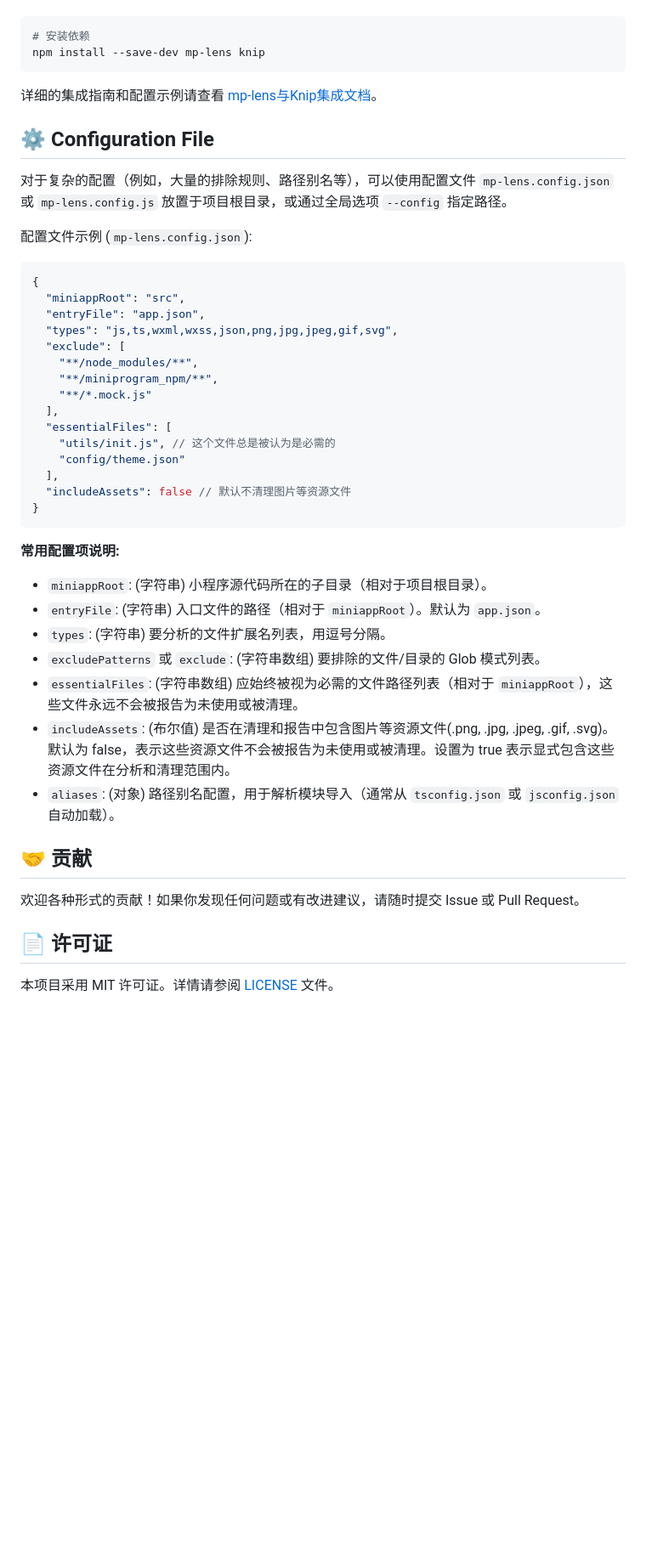
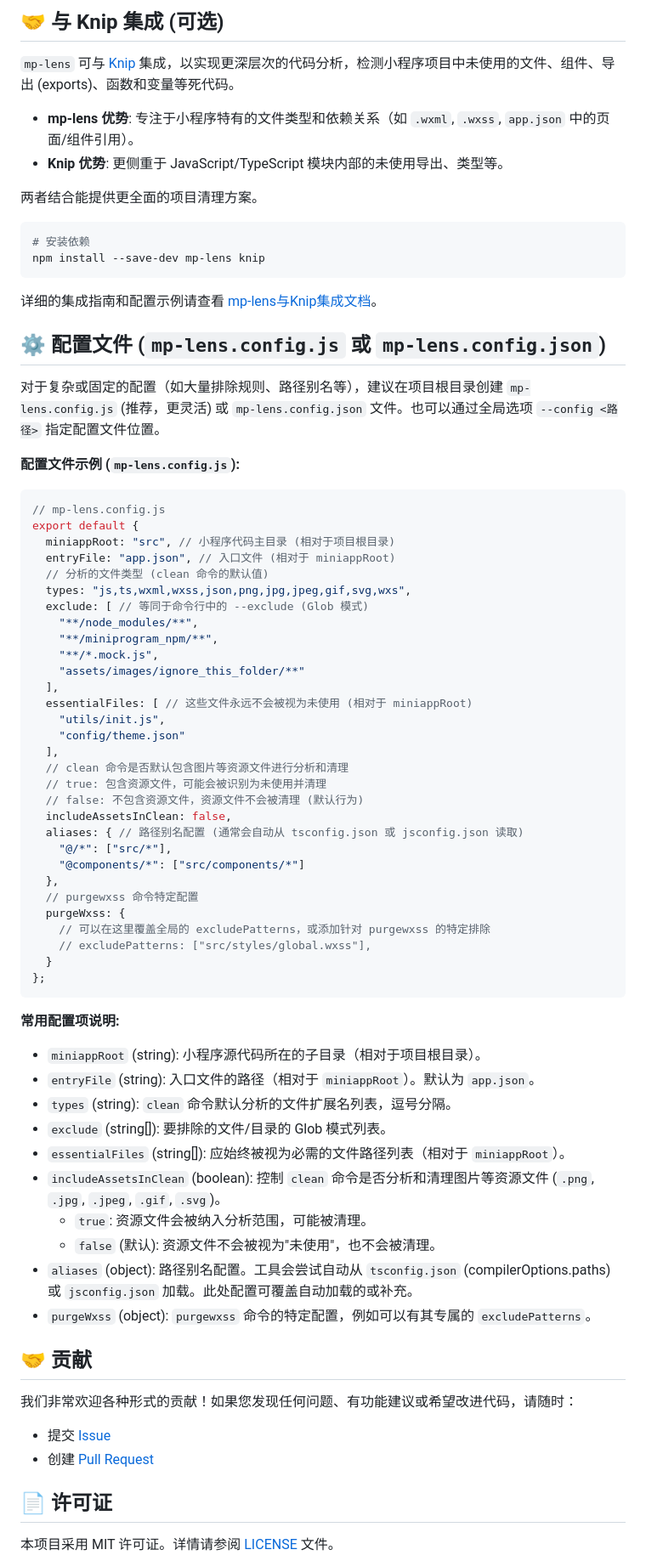
Before and after one commit to chess99/mp-lens, a Markdown page: README.md, the part around the change printed below. Shown: that part at 85% size. GitHub-like rendering; blank space fills up the shorter version.

Commit message:
doc: purgewxss

````diff
--- a/README.md
+++ b/README.md
@@ -169,3 +208,11 @@ mp-lens 提供了与 [Knip](https://knip.dev) 的集成支持，帮助你检测
+## 🤝 与 Knip 集成 (可选)
+
+`mp-lens` 可与 [Knip](https://knip.dev) 集成，以实现更深层次的代码分析，检测小程序项目中未使用的文件、组件、导出 (exports)、函数和变量等死代码。
+
+* **mp-lens 优势**: 专注于小程序特有的文件类型和依赖关系（如 `.wxml`, `.wxss`, `app.json` 中的页面/组件引用）。
+* **Knip 优势**: 更侧重于 JavaScript/TypeScript 模块内部的未使用导出、类型等。
+
+两者结合能提供更全面的项目清理方案。
 
 ```bash
 # 安装依赖
@@ -174,43 +221,64 @@ npm install --save-dev mp-lens knip
 
 详细的集成指南和配置示例请查看 [mp-lens与Knip集成文档](docs/knip-integration.md)。
 
-## ⚙️ Configuration File
+## ⚙️ 配置文件 (`mp-lens.config.js` 或 `mp-lens.config.json`)
 
-对于复杂的配置（例如，大量的排除规则、路径别名等），可以使用配置文件 `mp-lens.config.json` 或 `mp-lens.config.js` 放置于项目根目录，或通过全局选项 `--config` 指定路径。
+对于复杂或固定的配置（如大量排除规则、路径别名等），建议在项目根目录创建 `mp-lens.config.js` (推荐，更灵活) 或 `mp-lens.config.json` 文件。也可以通过全局选项 `--config <路径>` 指定配置文件位置。
 
-配置文件示例 (`mp-lens.config.json`):
+**配置文件示例 (`mp-lens.config.js`):**
 
-```json
-{
-  "miniappRoot": "src",
-  "entryFile": "app.json",
-  "types": "js,ts,wxml,wxss,json,png,jpg,jpeg,gif,svg",
-  "exclude": [
+```javascript
+// mp-lens.config.js
+export default {
+  miniappRoot: "src", // 小程序代码主目录 (相对于项目根目录)
+  entryFile: "app.json", // 入口文件 (相对于 miniappRoot)
+  // 分析的文件类型 (clean 命令的默认值)
+  types: "js,ts,wxml,wxss,json,png,jpg,jpeg,gif,svg,wxs",
+  exclude: [ // 等同于命令行中的 --exclude (Glob 模式)
     "**/node_modules/**",
     "**/miniprogram_npm/**",
-    "**/*.mock.js"
+    "**/*.mock.js",
+    "assets/images/ignore_this_folder/**"
   ],
-  "essentialFiles": [
-    "utils/init.js", // 这个文件总是被认为是必需的
+  essentialFiles: [ // 这些文件永远不会被视为未使用 (相对于 miniappRoot)
+    "utils/init.js",
     "config/theme.json"
   ],
-  "includeAssets": false // 默认不清理图片等资源文件
-}
+  // clean 命令是否默认包含图片等资源文件进行分析和清理
+  // true: 包含资源文件，可能会被识别为未使用并清理
+  // false: 不包含资源文件，资源文件不会被清理 (默认行为)
+  includeAssetsInClean: false,
+  aliases: { // 路径别名配置 (通常会自动从 tsconfig.json 或 jsconfig.json 读取)
+    "@/*": ["src/*"],
+    "@components/*": ["src/components/*"]
+  },
+  // purgewxss 命令特定配置
+  purgeWxss: {
+    // 可以在这里覆盖全局的 excludePatterns，或添加针对 purgewxss 的特定排除
+    // excludePatterns: ["src/styles/global.wxss"],
+  }
+};
 ```
 
 **常用配置项说明:**
 
-* `miniappRoot`: (字符串) 小程序源代码所在的子目录（相对于项目根目录）。
-* `entryFile`: (字符串) 入口文件的路径（相对于 `miniappRoot`）。默认为 `app.json`。
-* `types`: (字符串) 要分析的文件扩展名列表，用逗号分隔。
-* `excludePatterns` 或 `exclude`: (字符串数组) 要排除的文件/目录的 Glob 模式列表。
-* `essentialFiles`: (字符串数组) 应始终被视为必需的文件路径列表（相对于 `miniappRoot`），这些文件永远不会被报告为未使用或被清理。
-* `includeAssets`: (布尔值) 是否在清理和报告中包含图片等资源文件(.png, .jpg, .jpeg, .gif, .svg)。默认为 false，表示这些资源文件不会被报告为未使用或被清理。设置为 true 表示显式包含这些资源文件在分析和清理范围内。
-* `aliases`: (对象) 路径别名配置，用于解析模块导入（通常从 `tsconfig.json` 或 `jsconfig.json` 自动加载）。
+* `miniappRoot` (string): 小程序源代码所在的子目录（相对于项目根目录）。
+* `entryFile` (string): 入口文件的路径（相对于 `miniappRoot`）。默认为 `app.json`。
+* `types` (string): `clean` 命令默认分析的文件扩展名列表，逗号分隔。
+* `exclude` (string[]): 要排除的文件/目录的 Glob 模式列表。
+* `essentialFiles` (string[]): 应始终被视为必需的文件路径列表（相对于 `miniappRoot`）。
+* `includeAssetsInClean` (boolean): 控制 `clean` 命令是否分析和清理图片等资源文件 (`.png`, `.jpg`, `.jpeg`, `.gif`, `.svg`)。
+  * `true`: 资源文件会被纳入分析范围，可能被清理。
+  * `false` (默认): 资源文件不会被视为"未使用"，也不会被清理。
+* `aliases` (object): 路径别名配置。工具会尝试自动从 `tsconfig.json` (compilerOptions.paths) 或 `jsconfig.json` 加载。此处配置可覆盖自动加载的或补充。
+* `purgeWxss` (object): `purgewxss` 命令的特定配置，例如可以有其专属的 `excludePatterns`。
 
 ## 🤝 贡献
 
-欢迎各种形式的贡献！如果你发现任何问题或有改进建议，请随时提交 Issue 或 Pull Request。
+我们非常欢迎各种形式的贡献！如果您发现任何问题、有功能建议或希望改进代码，请随时：
+
+* 提交 [Issue](https://github.com/chess99/mp-lens/issues)
+* 创建 [Pull Request](https://github.com/chess99/mp-lens/pulls)
 
 ## 📄 许可证
 
````
Also changed, not shown: other parts of README.md (+112 -73 lines), docs/TECH_DESIGN_LINT_COMMAND.md (deleted, +0 -473 lines), docs/purgewxss.md (deleted, +0 -14 lines), docs/images/dependency-graph-example.png.
